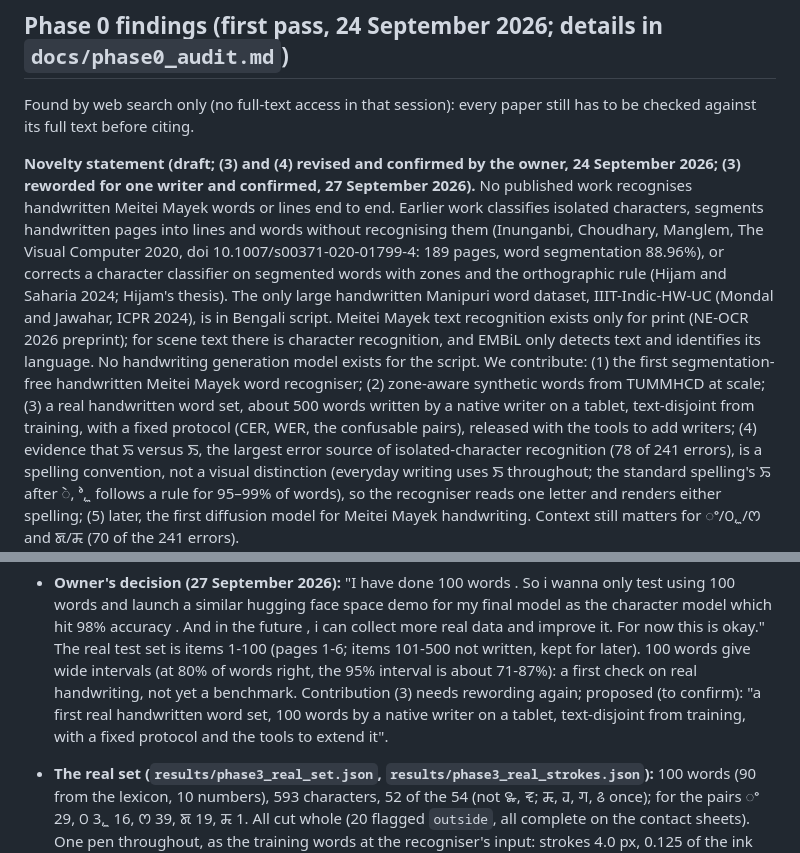
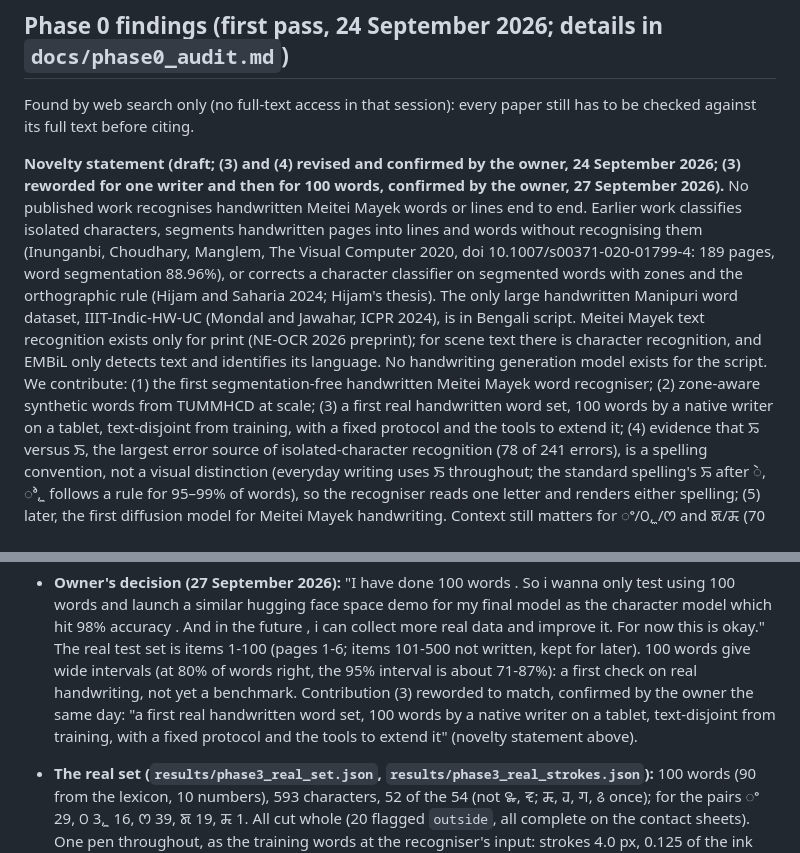
Before and after one commit to chingkheinganba231005/meitei-mayek-word-recognition, a Markdown page: CLAUDE.md, 2 parts joined by grey strips. Drawn GitHub-style.

```diff
--- a/CLAUDE.md
+++ b/CLAUDE.md
@@ -95,7 +95,7 @@ Found by web search only (no full-text access in that session): every paper stil
 checked against its full text before citing.
 
 **Novelty statement (draft; (3) and (4) revised and confirmed by the owner, 24 September 2026;
-(3) reworded for one writer and confirmed, 27 September 2026).**
+(3) reworded for one writer and then for 100 words, confirmed by the owner, 27 September 2026).**
 No published work recognises handwritten Meitei Mayek words or lines end to end. Earlier work
 classifies isolated characters, segments handwritten pages into lines and words without
 recognising them (Inunganbi, Choudhary, Manglem, The Visual Computer 2020,
@@ -106,9 +106,9 @@ Jawahar, ICPR 2024), is in Bengali script. Meitei Mayek text recognition exists
 (NE-OCR 2026 preprint); for scene text there is character recognition, and EMBiL only detects
 text and identifies its language. No handwriting generation model exists for the script. We
 contribute: (1) the first segmentation-free handwritten Meitei Mayek word recogniser; (2) zone-aware
-synthetic words from TUMMHCD at scale; (3) a real handwritten word set, about 500 words written
-by a native writer on a tablet, text-disjoint from training, with a fixed protocol (CER, WER,
-the confusable pairs), released with the tools to add writers; (4) evidence that
+synthetic words from TUMMHCD at scale; (3) a first real handwritten word set, 100 words by a
+native writer on a tablet, text-disjoint from training, with a fixed protocol and the tools to
+extend it; (4) evidence that
 ꯢ versus ꯏ, the largest error source of isolated-character recognition (78 of 241 errors), is a
 spelling convention, not a visual distinction (everyday writing uses ꯏ throughout; the standard
 spelling's ꯢ after ꯥ, ꯣ, ꯨ follows a rule for 95–99% of words), so the recogniser reads one letter
@@ -462,9 +462,9 @@ once, by the owner (100 words, all seven runs); the demo built for Hugging Face.
   it. For now this is okay." The real test set is items 1-100 (pages 1-6; items 101-500 not
   written, kept for later). 100 words give wide intervals (at 80% of words right, the 95%
   interval is about 71-87%): a first check on real handwriting, not yet a benchmark.
-  Contribution (3) needs rewording again; proposed (to confirm): "a first real handwritten
-  word set, 100 words by a native writer on a tablet, text-disjoint from training, with a
-  fixed protocol and the tools to extend it".
+  Contribution (3) reworded to match, confirmed by the owner the same day: "a first real
+  handwritten word set, 100 words by a native writer on a tablet, text-disjoint from
+  training, with a fixed protocol and the tools to extend it" (novelty statement above).
 - **The real set (`results/phase3_real_set.json`, `results/phase3_real_strokes.json`):** 100
   words (90 from the lexicon, 10 numbers), 593 characters, 52 of the 54 (not ꯳, ꯓ; ꯘ, ꯙ, ꯚ, ꯴ once);
   for the pairs ꯦ 29, ꯰ 3, ꯨ 16, ꯁ 39, ꯗ 19, ꯘ 1. All cut whole (20 flagged `outside`, all
```
Also changed, not shown: docs/ai_use_log.md (+1 -0 lines), docs/phase3_real_words.md (+7 -5 lines).
